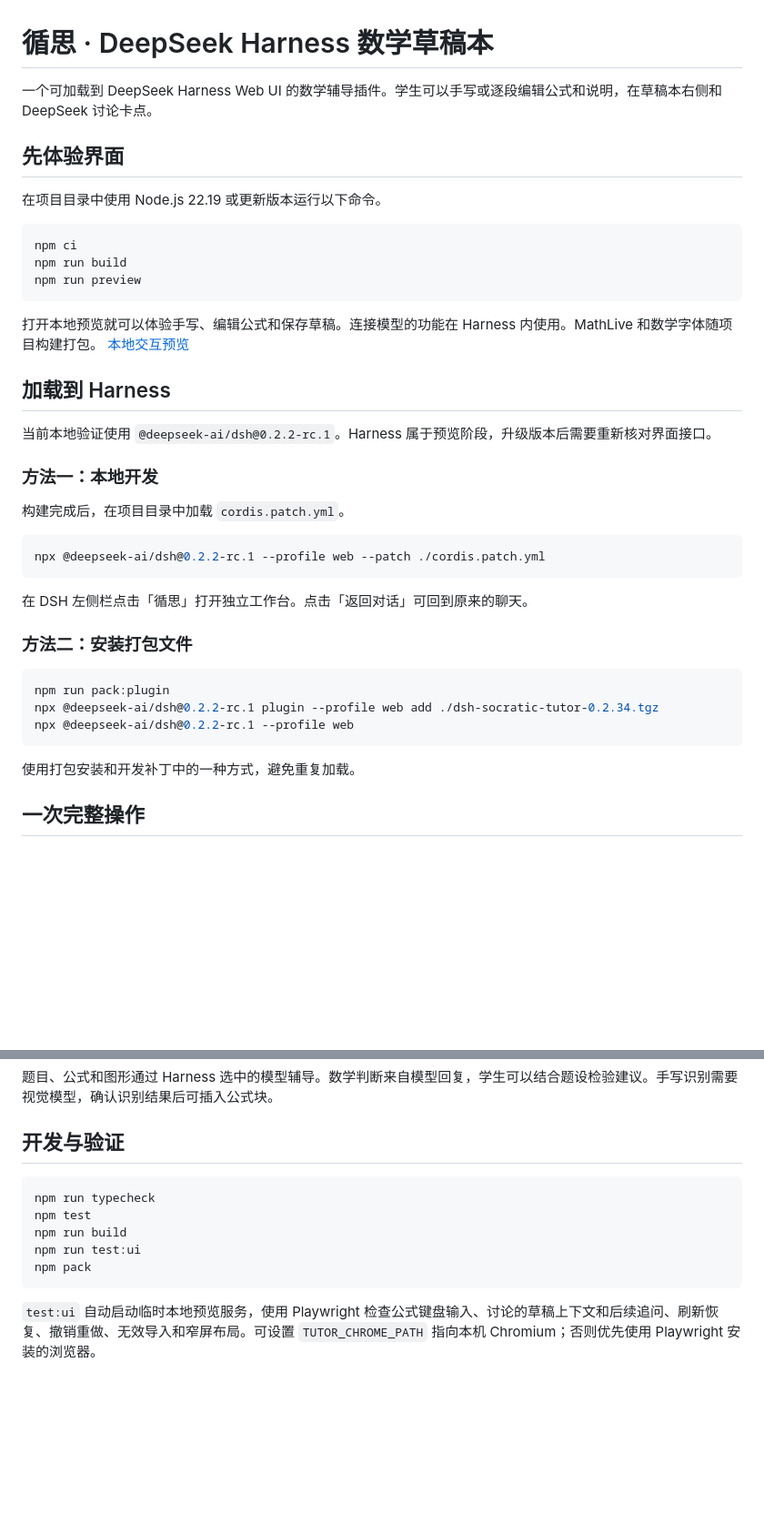
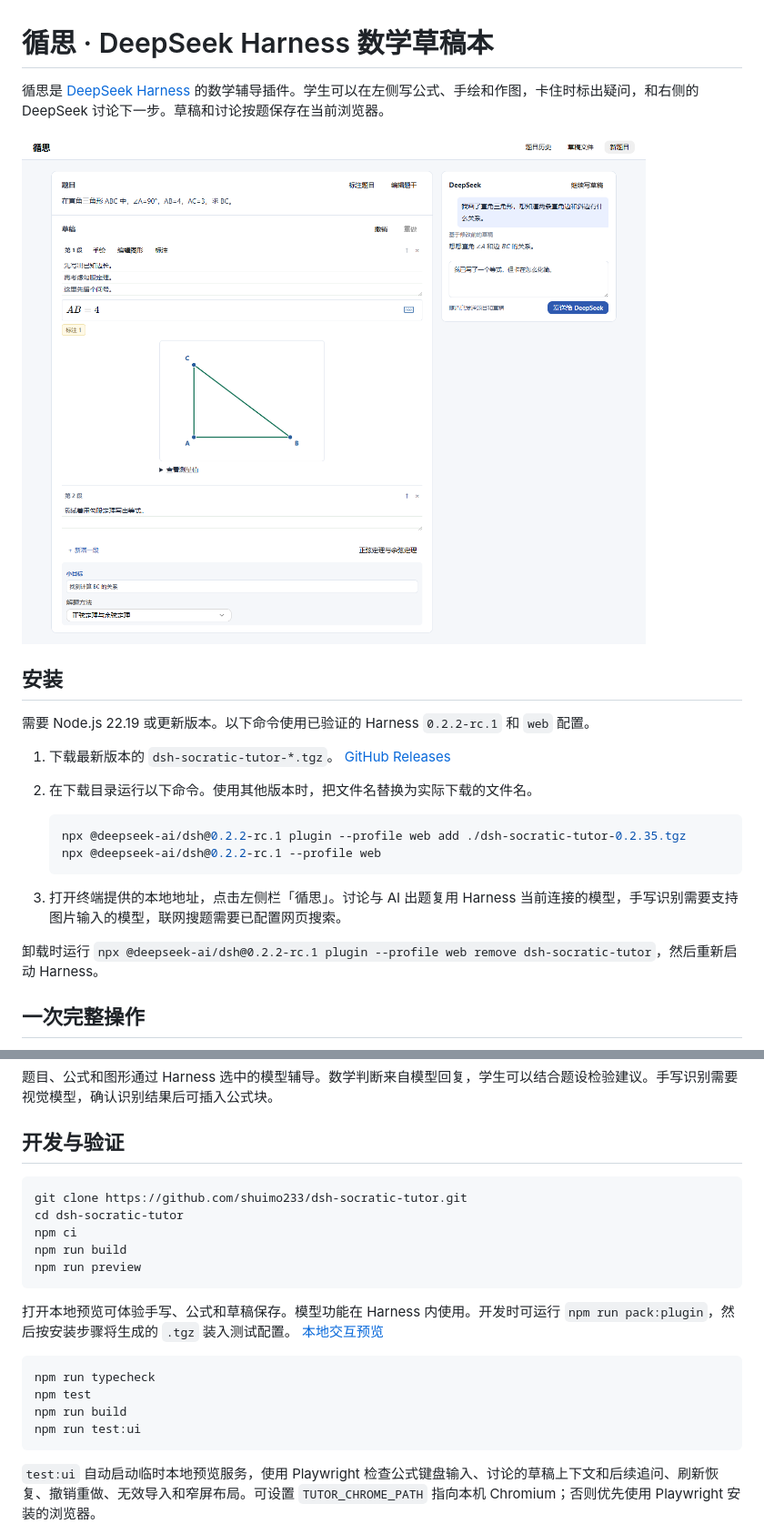
Before and after one commit to shuimo233/dsh-socratic-tutor, a Markdown page: README.md, 2 parts joined by grey strips. Shown at 91% size. Rendered like a GitHub page; pictures changed too: docs/workbench.png (added); blank space fills up the shorter version.

Commit message:
Package Xunsi as an installable DSH bundle

````diff
--- a/README.md
+++ b/README.md
@@ -1,42 +1,24 @@
 # 循思 · DeepSeek Harness 数学草稿本
 
-一个可加载到 DeepSeek Harness Web UI 的数学辅导插件。学生可以手写或逐段编辑公式和说明，在草稿本右侧和 DeepSeek 讨论卡点。
+循思是 [DeepSeek Harness](https://github.com/deepseek-ai/deepseek-harness) 的数学辅导插件。学生可以在左侧写公式、手绘和作图，卡住时标出疑问，和右侧的 DeepSeek 讨论下一步。草稿和讨论按题保存在当前浏览器。
 
-## 先体验界面
+![循思工作台，左侧为题目、公式与几何草稿，右侧为卡点讨论](docs/workbench.png)
 
-在项目目录中使用 Node.js 22.19 或更新版本运行以下命令。
+## 安装
 
-```powershell
-npm ci
-npm run build
-npm run preview
-```
+需要 Node.js 22.19 或更新版本。以下命令使用已验证的 Harness `0.2.2-rc.1` 和 `web` 配置。
 
-打开本地预览就可以体验手写、编辑公式和保存草稿。连接模型的功能在 Harness 内使用。MathLive 和数学字体随项目构建打包。 [本地交互预览](http://127.0.0.1:4178)
+1. 下载最新版本的 `dsh-socratic-tutor-*.tgz`。 [GitHub Releases](https://github.com/shuimo233/dsh-socratic-tutor/releases)
+2. 在下载目录运行以下命令。使用其他版本时，把文件名替换为实际下载的文件名。
 
-## 加载到 Harness
+   ```sh
+   npx @deepseek-ai/dsh@0.2.2-rc.1 plugin --profile web add ./dsh-socratic-tutor-0.2.35.tgz
+   npx @deepseek-ai/dsh@0.2.2-rc.1 --profile web
+   ```
 
-当前本地验证使用 `@deepseek-ai/dsh@0.2.2-rc.1`。Harness 属于预览阶段，升级版本后需要重新核对界面接口。
+3. 打开终端提供的本地地址，点击左侧栏「循思」。讨论与 AI 出题复用 Harness 当前连接的模型，手写识别需要支持图片输入的模型，联网搜题需要已配置网页搜索。
 
-### 方法一：本地开发
-
-构建完成后，在项目目录中加载 `cordis.patch.yml`。
-
-```powershell
-npx @deepseek-ai/dsh@0.2.2-rc.1 --profile web --patch ./cordis.patch.yml
-```
-
-在 DSH 左侧栏点击「循思」打开独立工作台。点击「返回对话」可回到原来的聊天。
-
-### 方法二：安装打包文件
-
-```powershell
-npm run pack:plugin
-npx @deepseek-ai/dsh@0.2.2-rc.1 plugin --profile web add ./dsh-socratic-tutor-0.2.34.tgz
-npx @deepseek-ai/dsh@0.2.2-rc.1 --profile web
-```
-
-使用打包安装和开发补丁中的一种方式，避免重复加载。
+卸载时运行 `npx @deepseek-ai/dsh@0.2.2-rc.1 plugin --profile web remove dsh-socratic-tutor`，然后重新启动 Harness。
 
 ## 一次完整操作
 
@@ -99,12 +81,21 @@ npx @deepseek-ai/dsh@0.2.2-rc.1 --profile web
 
 ## 开发与验证
 
-```powershell
+```sh
+git clone https://github.com/shuimo233/dsh-socratic-tutor.git
+cd dsh-socratic-tutor
+npm ci
+npm run build
+npm run preview
+```
+
+打开本地预览可体验手写、公式和草稿保存。模型功能在 Harness 内使用。开发时可运行 `npm run pack:plugin`，然后按安装步骤将生成的 `.tgz` 装入测试配置。 [本地交互预览](http://127.0.0.1:4178)
+
+```sh
 npm run typecheck
 npm test
 npm run build
 npm run test:ui
-npm pack
 ```
 
 `test:ui` 自动启动临时本地预览服务，使用 Playwright 检查公式键盘输入、讨论的草稿上下文和后续追问、刷新恢复、撤销重做、无效导入和窄屏布局。可设置 `TUTOR_CHROME_PATH` 指向本机 Chromium；否则优先使用 Playwright 安装的浏览器。
````
Also changed, not shown: other parts of README.md (+4 -0 lines), 2 other files.
